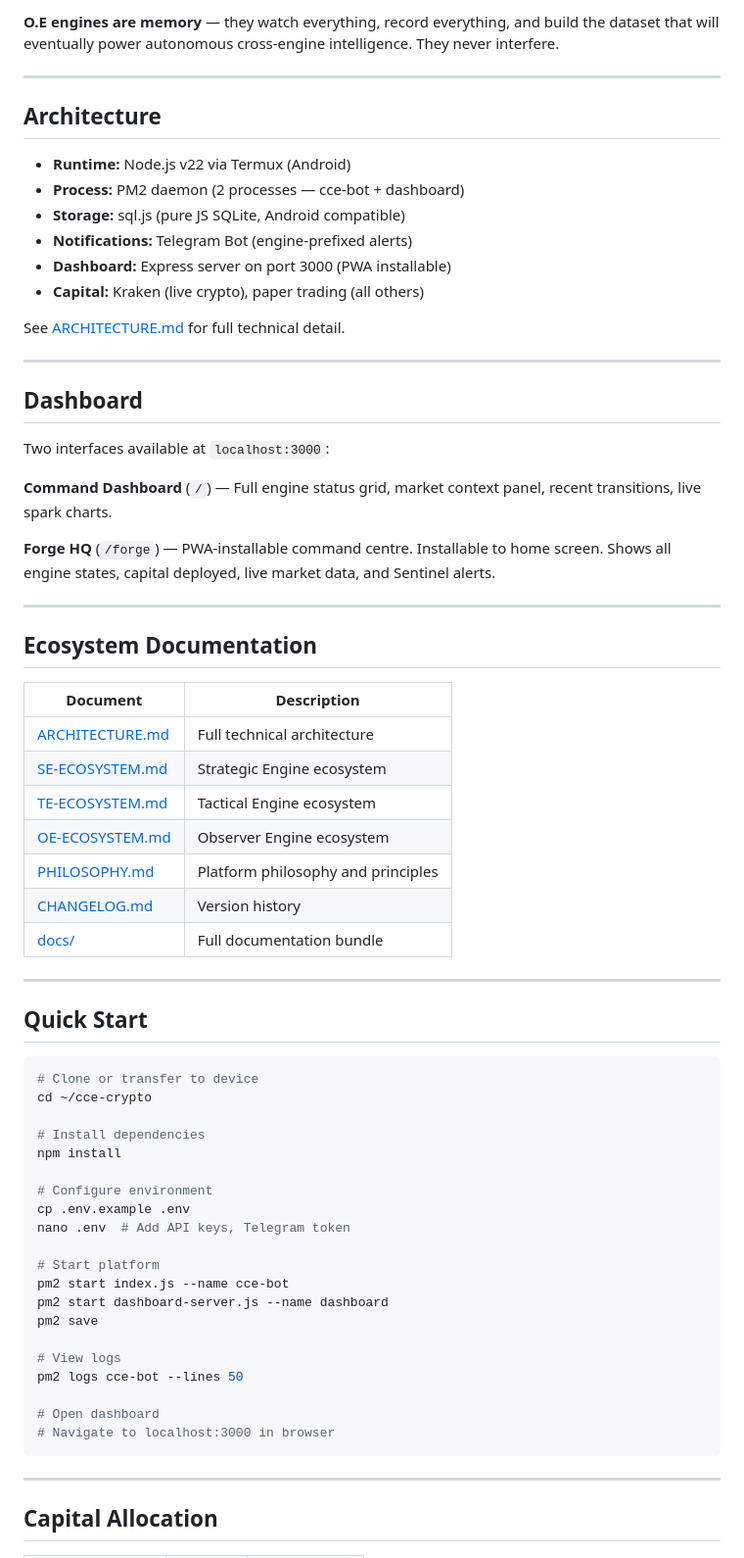
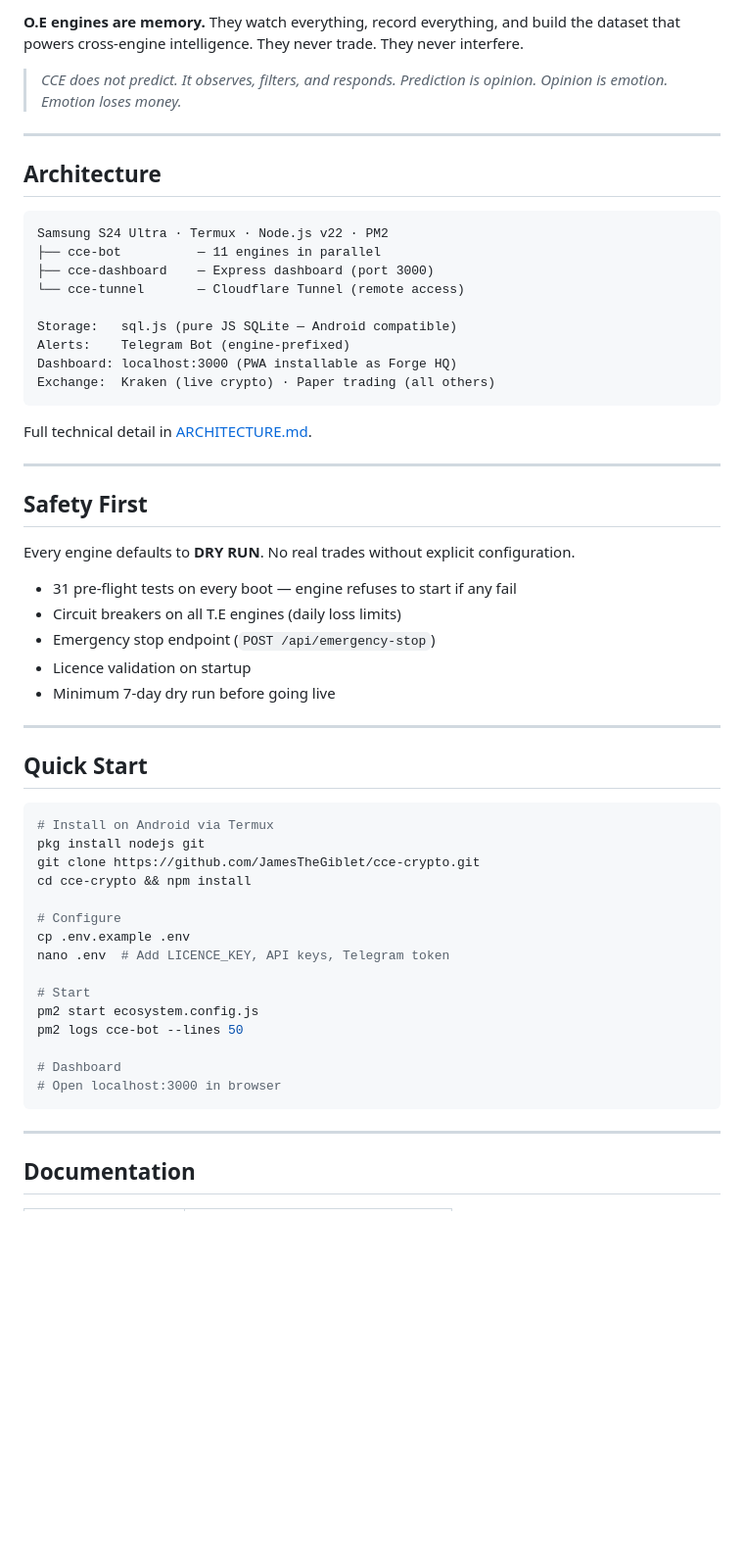
Before and after one commit to JamesTheGiblet/cce-crypto, a Markdown page: README.md, the part around one of its changes. Shown at 98% size. Rendered like a GitHub page; blank space fills up the shorter version.

````diff
--- a/README.md
+++ b/README.md
@@ -89,76 +59,61 @@ T.E engines harvest that motion.
 
-**O.E engines are memory** — they watch everything, record
-everything, and build the dataset that will eventually power
-autonomous cross-engine intelligence. They never interfere.
+**O.E engines are memory.** They watch everything, record everything, and build the dataset that powers cross-engine intelligence. They never trade. They never interfere.
+
+> *CCE does not predict. It observes, filters, and responds. Prediction is opinion. Opinion is emotion. Emotion loses money.*
 
 ---
 
 ## Architecture
 
-- **Runtime:** Node.js v22 via Termux (Android)
-- **Process:** PM2 daemon (2 processes — cce-bot + dashboard)
-- **Storage:** sql.js (pure JS SQLite, Android compatible)
-- **Notifications:** Telegram Bot (engine-prefixed alerts)
-- **Dashboard:** Express server on port 3000 (PWA installable)
-- **Capital:** Kraken (live crypto), paper trading (all others)
+```
+Samsung S24 Ultra · Termux · Node.js v22 · PM2
+├── cce-bot          — 11 engines in parallel
+├── cce-dashboard    — Express dashboard (port 3000)
+└── cce-tunnel       — Cloudflare Tunnel (remote access)
 
-See [ARCHITECTURE.md](./ARCHITECTURE.md) for full technical detail.
+Storage:   sql.js (pure JS SQLite — Android compatible)
+Alerts:    Telegram Bot (engine-prefixed)
+Dashboard: localhost:3000 (PWA installable as Forge HQ)
+Exchange:  Kraken (live crypto) · Paper trading (all others)
+```
+
+Full technical detail in [ARCHITECTURE.md](./ARCHITECTURE.md).
 
 ---
 
-## Dashboard
+## Safety First
 
-Two interfaces available at `localhost:3000`:
+Every engine defaults to **DRY RUN**. No real trades without explicit configuration.
 
-**Command Dashboard** (`/`) — Full engine status grid, market
-context panel, recent transitions, live spark charts.
-
-**Forge HQ** (`/forge`) — PWA-installable command centre.
-Installable to home screen. Shows all engine states, capital
-deployed, live market data, and Sentinel alerts.
-
----
-
-## Ecosystem Documentation
-
-| Document | Description |
-|----------|-------------|
-| [ARCHITECTURE.md](./ARCHITECTURE.md) | Full technical architecture |
-| [SE-ECOSYSTEM.md](./SE-ECOSYSTEM.md) | Strategic Engine ecosystem |
-| [TE-ECOSYSTEM.md](./TE-ECOSYSTEM.md) | Tactical Engine ecosystem |
-| [OE-ECOSYSTEM.md](./OE-ECOSYSTEM.md) | Observer Engine ecosystem |
-| [PHILOSOPHY.md](./PHILOSOPHY.md) | Platform philosophy and principles |
-| [CHANGELOG.md](./CHANGELOG.md) | Version history |
-| [docs/](./docs/) | Full documentation bundle |
+- 31 pre-flight tests on every boot — engine refuses to start if any fail
+- Circuit breakers on all T.E engines (daily loss limits)
+- Emergency stop endpoint (`POST /api/emergency-stop`)
+- Licence validation on startup
+- Minimum 7-day dry run before going live
 
 ---
 
 ## Quick Start
 
 ```bash
-# Clone or transfer to device
-cd ~/cce-crypto
+# Install on Android via Termux
+pkg install nodejs git
+git clone https://github.com/JamesTheGiblet/cce-crypto.git
+cd cce-crypto && npm install
 
-# Install dependencies
-npm install
+# Configure
+cp .env.example .env
+nano .env  # Add LICENCE_KEY, API keys, Telegram token
 
-# Configure environment
-cp .env.example .env
-nano .env  # Add API keys, Telegram token
-
-# Start platform
-pm2 start index.js --name cce-bot
-pm2 start dashboard-server.js --name dashboard
-pm2 save
-
-# View logs
+# Start
+pm2 start ecosystem.config.js
 pm2 logs cce-bot --lines 50
 
-# Open dashboard
-# Navigate to localhost:3000 in browser
+# Dashboard
+# Open localhost:3000 in browser
 ```
 
 ---
 
-## Capital Allocation
+## Documentation
 
````
Also changed, not shown: other parts of README.md (+60 -84 lines).
